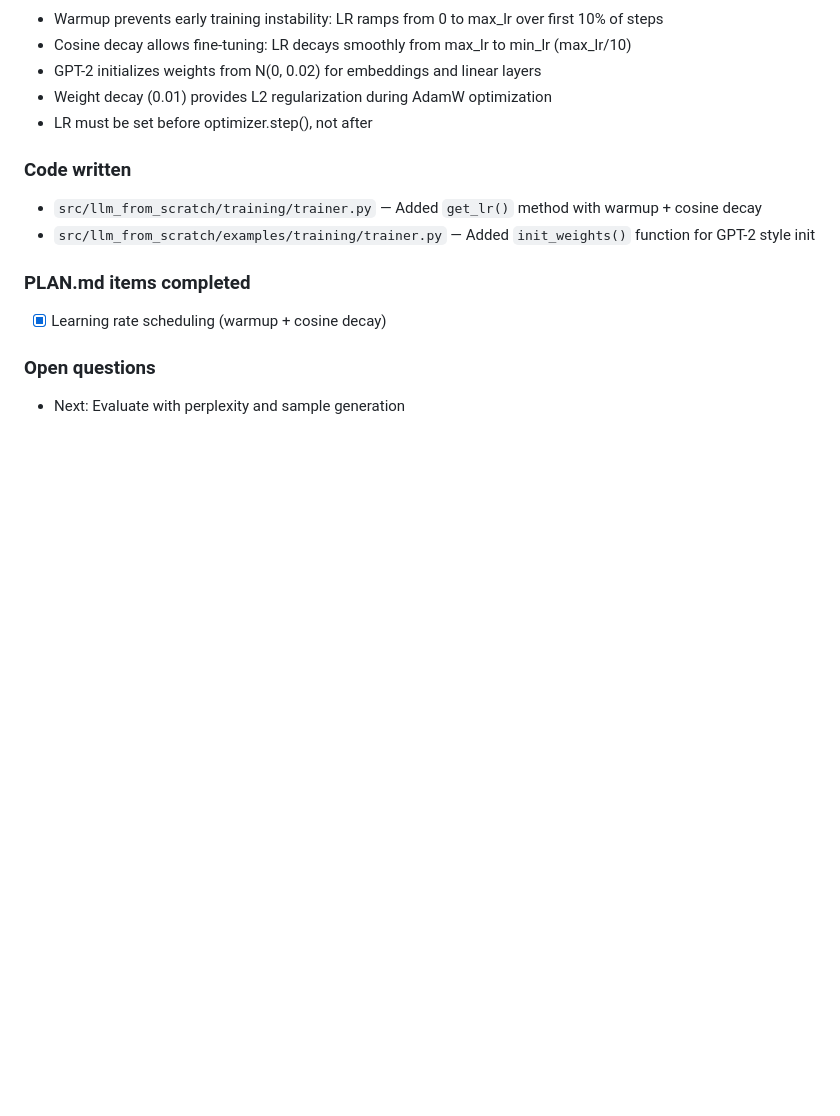
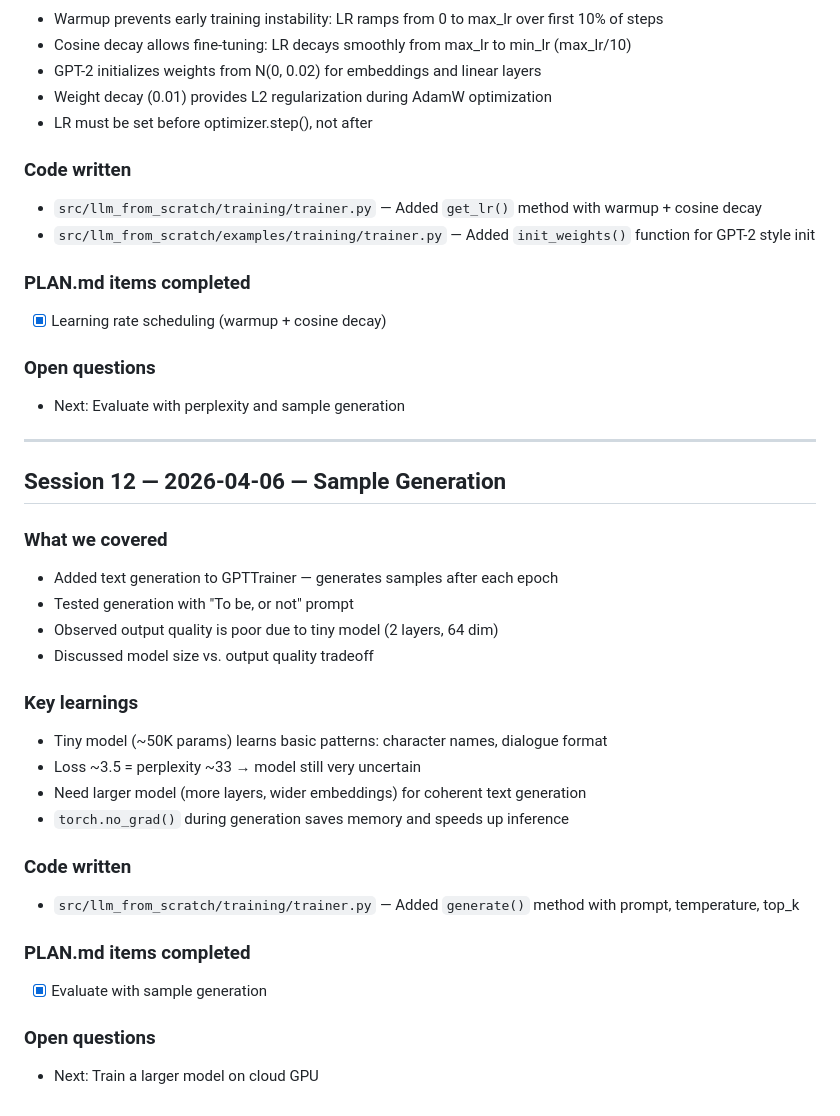
Before and after one commit to rafidka/llm-from-scratch, a Markdown page: PROGRESS.md, the part around the change. Rendered like a GitHub page; blank space fills up the shorter version.

```diff
--- a/PROGRESS.md
+++ b/PROGRESS.md
@@ -307,3 +307,28 @@
 
 ### Open questions
 - Next: Evaluate with perplexity and sample generation
+
+---
+
+## Session 12 — 2026-04-06 — Sample Generation
+
+### What we covered
+- Added text generation to GPTTrainer — generates samples after each epoch
+- Tested generation with "To be, or not" prompt
+- Observed output quality is poor due to tiny model (2 layers, 64 dim)
+- Discussed model size vs. output quality tradeoff
+
+### Key learnings
+- Tiny model (~50K params) learns basic patterns: character names, dialogue format
+- Loss ~3.5 = perplexity ~33 → model still very uncertain
+- Need larger model (more layers, wider embeddings) for coherent text generation
+- `torch.no_grad()` during generation saves memory and speeds up inference
+
+### Code written
+- `src/llm_from_scratch/training/trainer.py` — Added `generate()` method with prompt, temperature, top_k
+
+### PLAN.md items completed
+- [x] Evaluate with sample generation
+
+### Open questions
+- Next: Train a larger model on cloud GPU
```
Also changed, not shown: PLAN.md (+3 -1 lines).
